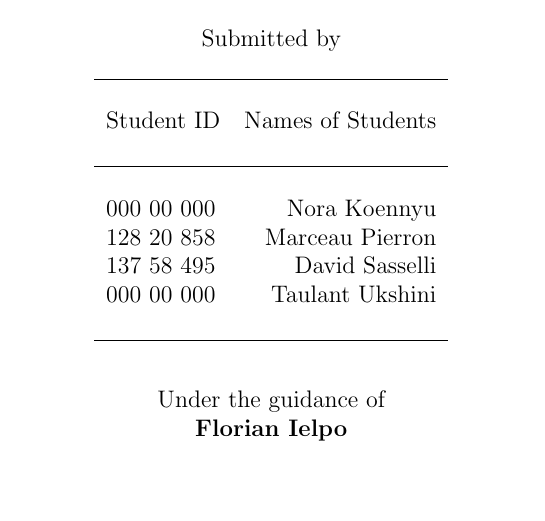
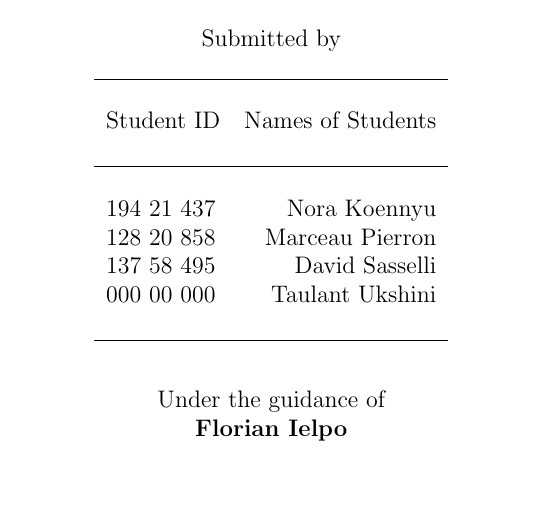
Before and after one commit to nkoennyu/DataScience_Exercises, a LaTeX document (00_Main.tex, which reads 01_CoverPage.tex): part of page 1 of 5, cut so that both start at the same text. Compiled offline with pdfLaTeX.

Commit message:
Update 01_CoverPage.tex

```diff
--- a/01_CoverPage.tex
+++ b/01_CoverPage.tex
@@ -20,7 +20,7 @@
 \begin{tabular}{lr}\hline \\
 Student ID & Names of Students \\ \\ \hline
 \\
-000 00 000 & Nora Koennyu \\
+194 21 437 & Nora Koennyu \\
 128 20 858 & Marceau Pierron \\
 137 58 495 & David Sasselli \\
 000 00 000 & Taulant Ukshini \\ \\ \hline
```
